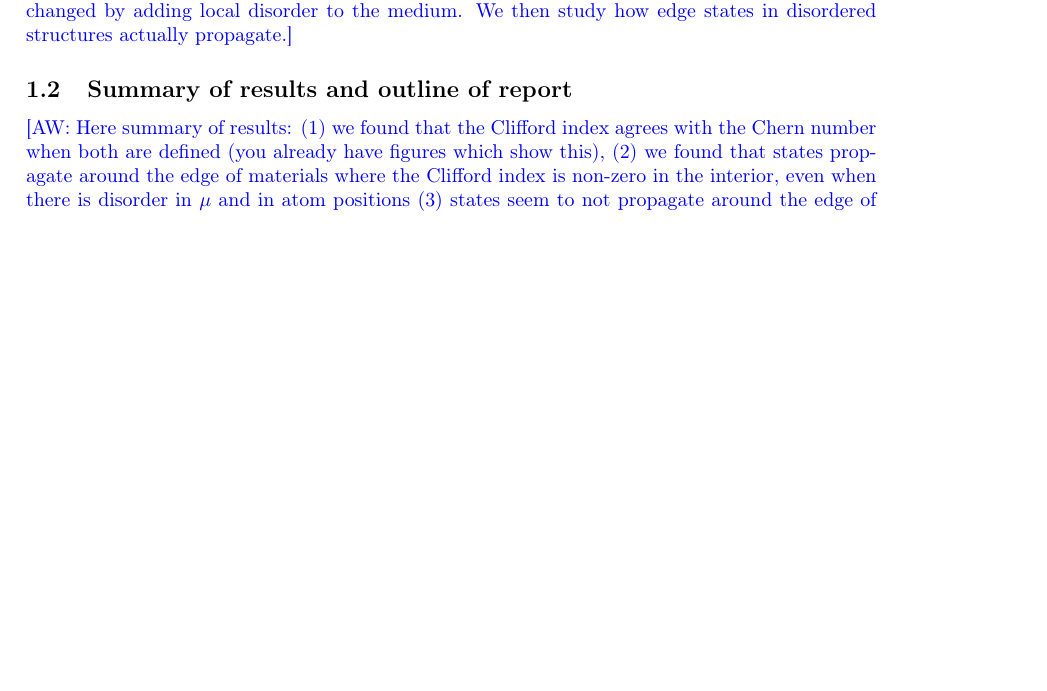
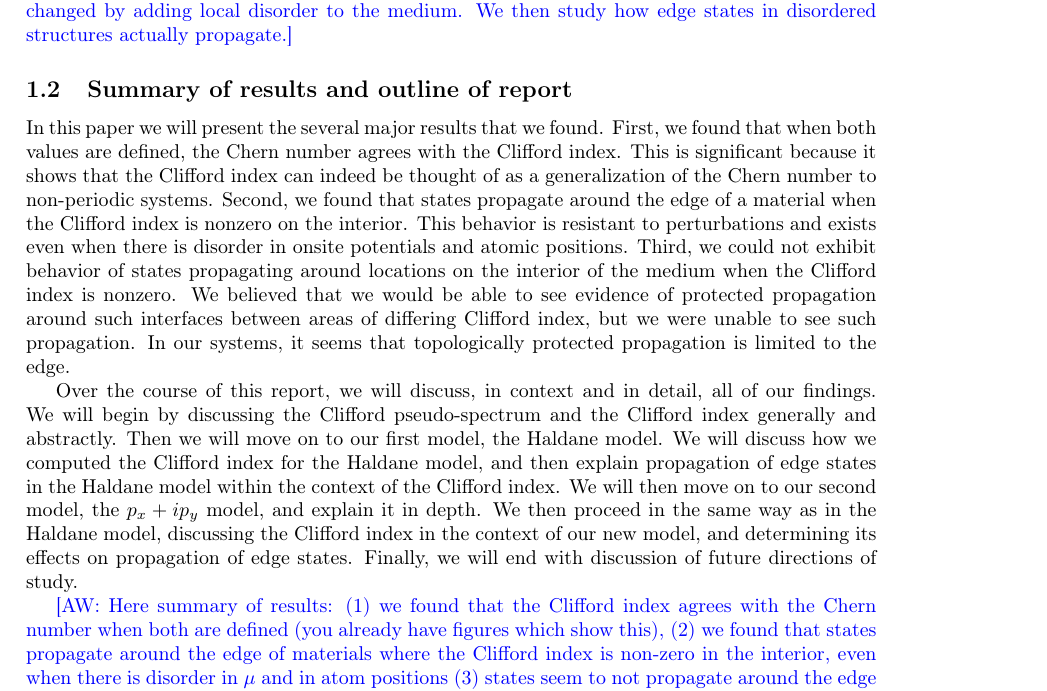
Before and after one commit to jjm82/DoMath2018, a LaTeX document (FinalReport.tex): part of page 3 of 18 before the commit and part of page 3 of 17 after it, cut so that both start at the same text, the shorter picture padded with empty space. Compiled offline with pdfLaTeX.

Commit message:
Update FinalReport.tex

```diff
--- a/FinalReport.tex
+++ b/FinalReport.tex
@@ -96,6 +96,12 @@ Because the system we are studying is no longer periodic, we can no longer compu
 \aw{How to generalize picture to disordered materials which aren't periodic? Computing Clifford pseudo-spectrum gives a way to compute approximate eigenstates of the Hamiltonian which are localized in a particular part of the material, which we can take in particular to be at the edge. The Clifford index now plays the role of the Chern number: when the Clifford index changes between two parts of the material, there must be Clifford pseudo-spectrum and at the interface of the two parts. The Clifford index therefore gives a way to generalize the Chern number and ideas of ``topological protection'' to disordered materials. It is quite different from the Chern number in that it gives very \emph{local} information about the material: as we have seen, it can be changed by adding local disorder to the medium. We then study how edge states in disordered structures actually propagate.}
 
 \subsection{Summary of results and outline of report}
+
+
+In this paper we will present the several major results that we found. First, we found that when both values are defined, the Chern number agrees with the Clifford index. This is significant because it shows that the Clifford index can indeed be thought of as a generalization of the Chern number to non-periodic systems. Second, we found that states propagate around the edge of a material when the Clifford index is nonzero on the interior. This behavior is resistant to perturbations and exists even when there is disorder in onsite potentials and atomic positions. Third, we could not exhibit behavior of states propagating around locations on the interior of the medium when the Clifford index is nonzero. We believed that we would be able to see evidence of protected propagation around such interfaces between areas of differing Clifford index, but we were unable to see such propagation. In our systems, it seems that topologically protected propagation is limited to the edge.
+
+Over the course of this report, we will discuss, in context and in detail, all of our findings. We will begin by discussing the Clifford pseudo-spectrum and the Clifford index generally and abstractly. Then we will move on to our first model, the Haldane model. We will discuss how we computed the Clifford index for the Haldane model, and then explain propagation of edge states in the Haldane model within the context of the Clifford index. We will then move on to our second model, the $p_x + ip_y$ model, and explain it in depth. We then proceed in the same way as in the Haldane model, discussing the Clifford index in the context of our new model, and determining its effects on propagation of edge states. Finally, we will end with discussion of future directions of study.
+
 
 \aw{Here summary of results: (1) we found that the Clifford index agrees with the Chern number when both are defined (you already have figures which show this), (2) we found that states propagate around the edge of materials where the Clifford index is non-zero in the interior, even when there is disorder in $\mu$ and in atom positions (3) states seem to not propagate around the edge of regions in the interior of the material where the Clifford index is non-zero.}
 
```
